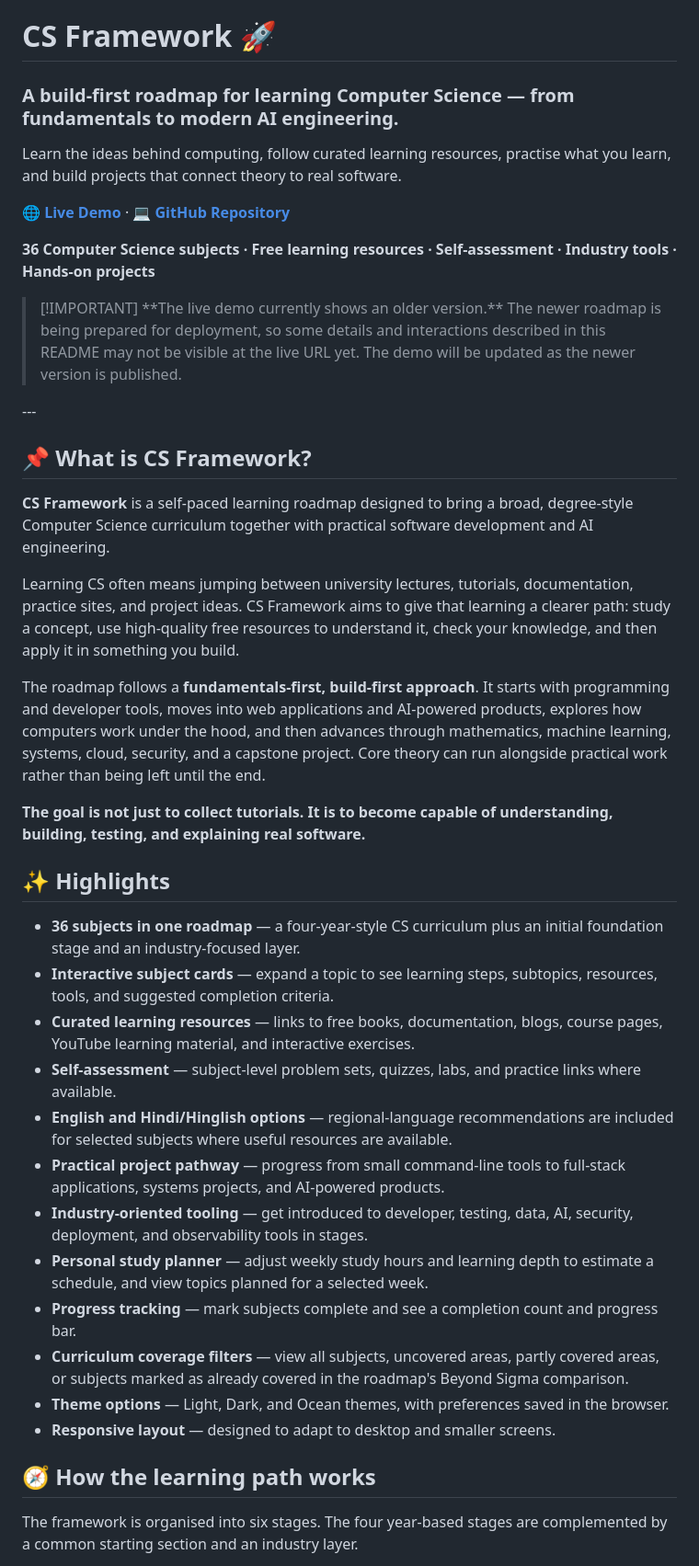
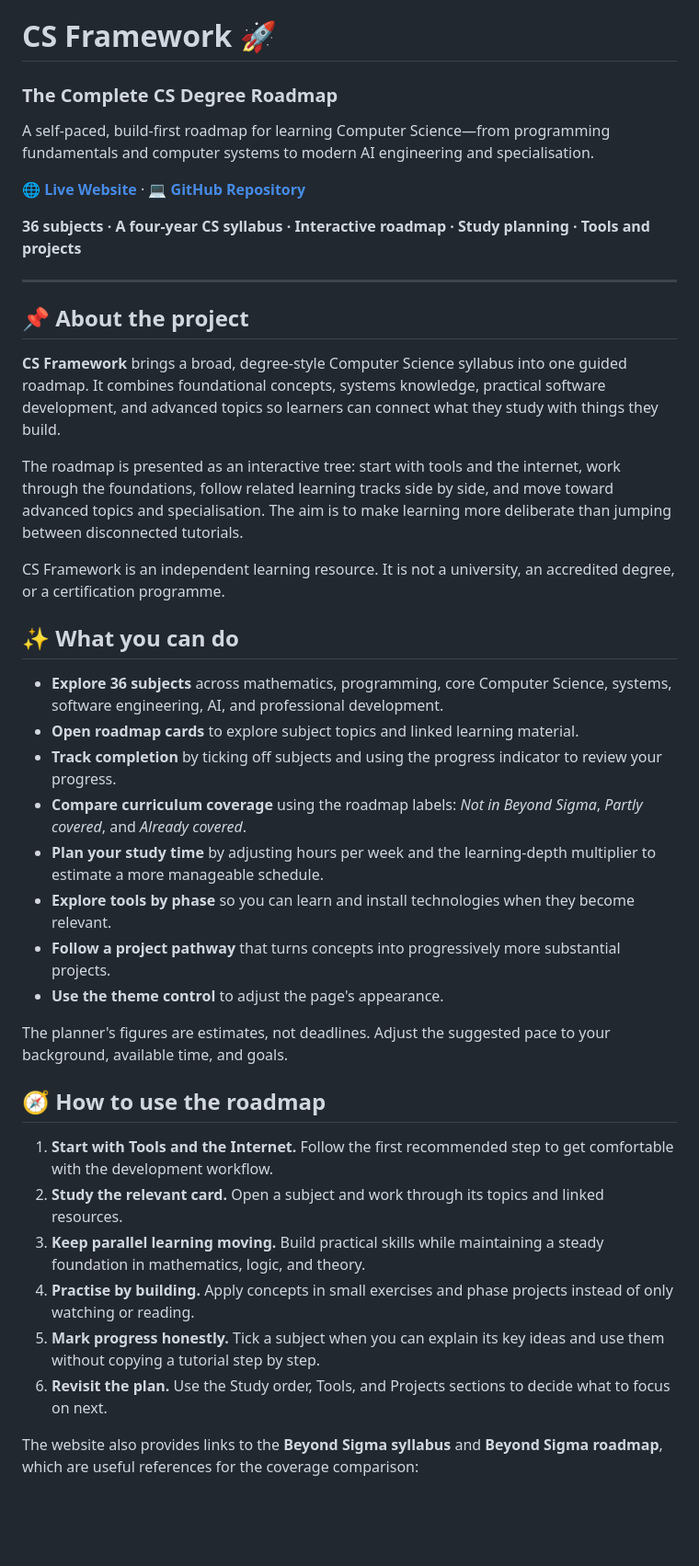
Before and after one commit to Suryanshpal-09/CS-Framework, a Markdown page: README.md, the part around one of its changes. Shown at 92% size. Drawn GitHub-style; blank space fills up the shorter version.

```diff
--- a/README.md
+++ b/README.md
@@ -1,44 +1,44 @@
 # CS Framework 🚀
 
-### A build-first roadmap for learning Computer Science — from fundamentals to modern AI engineering.
+### The Complete CS Degree Roadmap
 
-Learn the ideas behind computing, follow curated learning resources, practise what you learn, and build projects that connect theory to real software.
+A self-paced, build-first roadmap for learning Computer Science—from programming fundamentals and computer systems to modern AI engineering and specialisation.
 
-[🌐 **Live Demo**](https://suryanshpal808-rgb.github.io/CS-Framework/) · [💻 **GitHub Repository**](https://github.com/suryanshpal808-rgb/CS-Framework)
+[🌐 **Live Website**](https://suryanshpal808-rgb.github.io/CS-Framework/) · [💻 **GitHub Repository**](https://github.com/suryanshpal808-rgb/CS-Framework)
 
-**36 Computer Science subjects · Free learning resources · Self-assessment · Industry tools · Hands-on projects**
+**36 subjects · A four-year CS syllabus · Interactive roadmap · Study planning · Tools and projects**
 
-> \[!IMPORTANT]
-> \*\*The live demo currently shows an older version.\*\* The newer roadmap is being prepared for deployment, so some details and interactions described in this README may not be visible at the live URL yet. The demo will be updated as the newer version is published.
+---
 
-\---
+## 📌 About the project
 
-## 📌 What is CS Framework?
+**CS Framework** brings a broad, degree-style Computer Science syllabus into one guided roadmap. It combines foundational concepts, systems knowledge, practical software development, and advanced topics so learners can connect what they study with things they build.
 
-**CS Framework** is a self-paced learning roadmap designed to bring a broad, degree-style Computer Science curriculum together with practical software development and AI engineering.
+The roadmap is presented as an interactive tree: start with tools and the internet, work through the foundations, follow related learning tracks side by side, and move toward advanced topics and specialisation. The aim is to make learning more deliberate than jumping between disconnected tutorials.
 
-Learning CS often means jumping between university lectures, tutorials, documentation, practice sites, and project ideas. CS Framework aims to give that learning a clearer path: study a concept, use high-quality free resources to understand it, check your knowledge, and then apply it in something you build.
+CS Framework is an independent learning resource. It is not a university, an accredited degree, or a certification programme.
 
-The roadmap follows a **fundamentals-first, build-first approach**. It starts with programming and developer tools, moves into web applications and AI-powered products, explores how computers work under the hood, and then advances through mathematics, machine learning, systems, cloud, security, and a capstone project. Core theory can run alongside practical work rather than being left until the end.
+## ✨ What you can do
 
-**The goal is not just to collect tutorials. It is to become capable of understanding, building, testing, and explaining real software.**
+- **Explore 36 subjects** across mathematics, programming, core Computer Science, systems, software engineering, AI, and professional development.
+- **Open roadmap cards** to explore subject topics and linked learning material.
+- **Track completion** by ticking off subjects and using the progress indicator to review your progress.
+- **Compare curriculum coverage** using the roadmap labels: *Not in Beyond Sigma*, *Partly covered*, and *Already covered*.
+- **Plan your study time** by adjusting hours per week and the learning-depth multiplier to estimate a more manageable schedule.
+- **Explore tools by phase** so you can learn and install technologies when they become relevant.
+- **Follow a project pathway** that turns concepts into progressively more substantial projects.
+- **Use the theme control** to adjust the page's appearance.
 
-## ✨ Highlights
+The planner's figures are estimates, not deadlines. Adjust the suggested pace to your background, available time, and goals.
 
-* **36 subjects in one roadmap** — a four-year-style CS curriculum plus an initial foundation stage and an industry-focused layer.
-* **Interactive subject cards** — expand a topic to see learning steps, subtopics, resources, tools, and suggested completion criteria.
-* **Curated learning resources** — links to free books, documentation, blogs, course pages, YouTube learning material, and interactive exercises.
-* **Self-assessment** — subject-level problem sets, quizzes, labs, and practice links where available.
-* **English and Hindi/Hinglish options** — regional-language recommendations are included for selected subjects where useful resources are available.
-* **Practical project pathway** — progress from small command-line tools to full-stack applications, systems projects, and AI-powered products.
-* **Industry-oriented tooling** — get introduced to developer, testing, data, AI, security, deployment, and observability tools in stages.
-* **Personal study planner** — adjust weekly study hours and learning depth to estimate a schedule, and view topics planned for a selected week.
-* **Progress tracking** — mark subjects complete and see a completion count and progress bar.
-* **Curriculum coverage filters** — view all subjects, uncovered areas, partly covered areas, or subjects marked as already covered in the roadmap's Beyond Sigma comparison.
-* **Theme options** — Light, Dark, and Ocean themes, with preferences saved in the browser.
-* **Responsive layout** — designed to adapt to desktop and smaller screens.
+## 🧭 How to use the roadmap
 
-## 🧭 How the learning path works
+1. **Start with Tools and the Internet.** Follow the first recommended step to get comfortable with the development workflow.
+2. **Study the relevant card.** Open a subject and work through its topics and linked resources.
+3. **Keep parallel learning moving.** Build practical skills while maintaining a steady foundation in mathematics, logic, and theory.
+4. **Practise by building.** Apply concepts in small exercises and phase projects instead of only watching or reading.
+5. **Mark progress honestly.** Tick a subject when you can explain its key ideas and use them without copying a tutorial step by step.
+6. **Revisit the plan.** Use the Study order, Tools, and Projects sections to decide what to focus on next.
 
-The framework is organised into six stages. The four year-based stages are complemented by a common starting section and an industry layer.
+The website also provides links to the **Beyond Sigma syllabus** and **Beyond Sigma roadmap**, which are useful references for the coverage comparison:
 
```
Also changed, not shown: other parts of README.md (+90 -186 lines).
